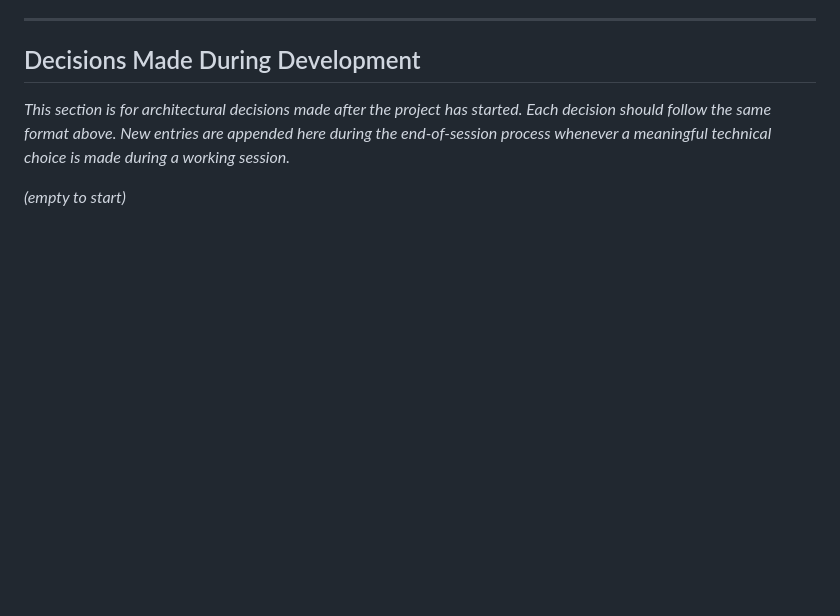
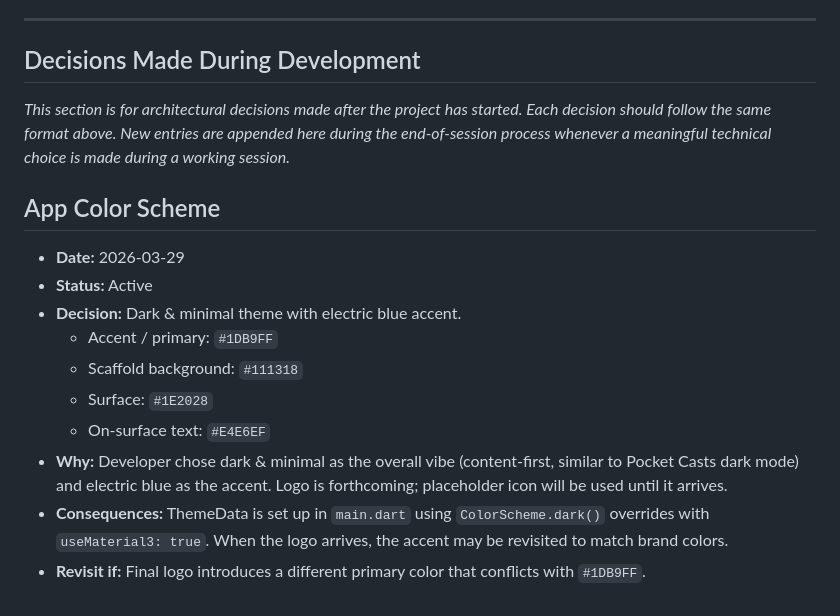
Before and after one commit to developingwoot/minacast, a Markdown page: docs/DECISIONS.md, the part around the change. GitHub-like rendering; blank space fills up the shorter version.

Commit message:
docs: settle color scheme, update DECISIONS.md

```diff
--- a/docs/DECISIONS.md
+++ b/docs/DECISIONS.md
@@ -138,4 +138,15 @@
 
 _This section is for architectural decisions made after the project has started. Each decision should follow the same format above. New entries are appended here during the end-of-session process whenever a meaningful technical choice is made during a working session._
 
-_(empty to start)_
+## App Color Scheme
+
+- **Date:** 2026-03-29
+- **Status:** Active
+- **Decision:** Dark & minimal theme with electric blue accent.
+  - Accent / primary: `#1DB9FF`
+  - Scaffold background: `#111318`
+  - Surface: `#1E2028`
+  - On-surface text: `#E4E6EF`
+- **Why:** Developer chose dark & minimal as the overall vibe (content-first, similar to Pocket Casts dark mode) and electric blue as the accent. Logo is forthcoming; placeholder icon will be used until it arrives.
+- **Consequences:** ThemeData is set up in `main.dart` using `ColorScheme.dark()` overrides with `useMaterial3: true`. When the logo arrives, the accent may be revisited to match brand colors.
+- **Revisit if:** Final logo introduces a different primary color that conflicts with `#1DB9FF`.
```
